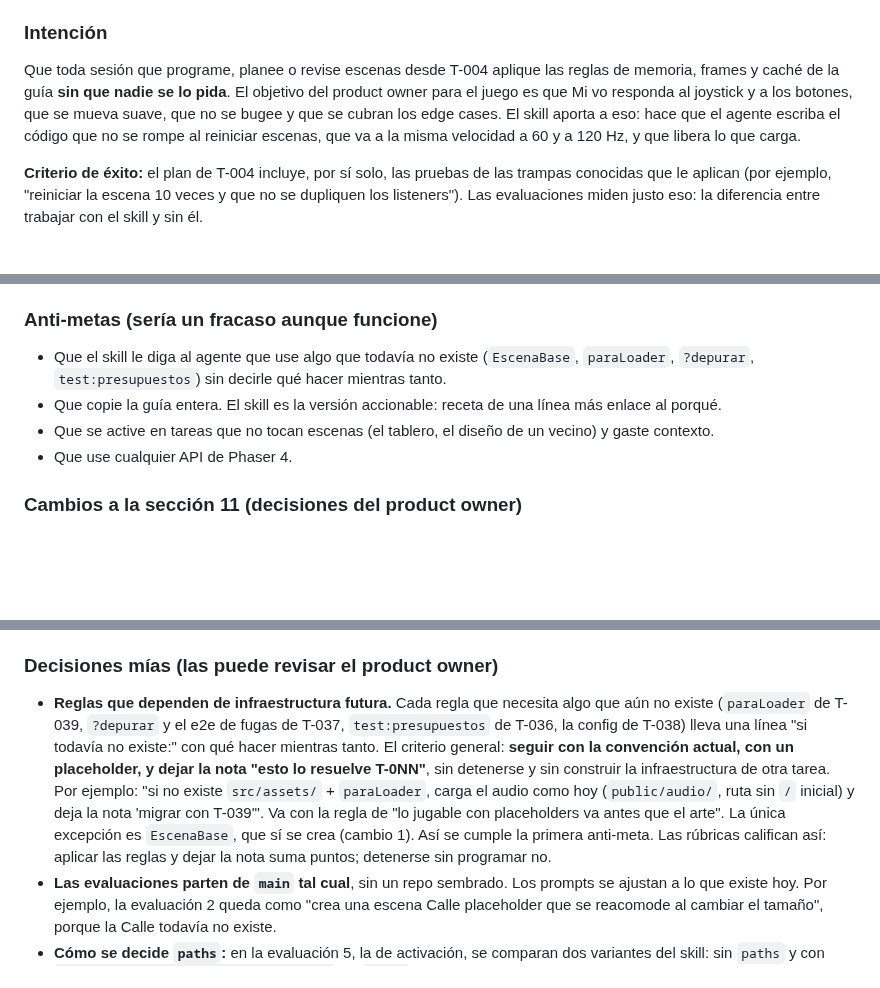
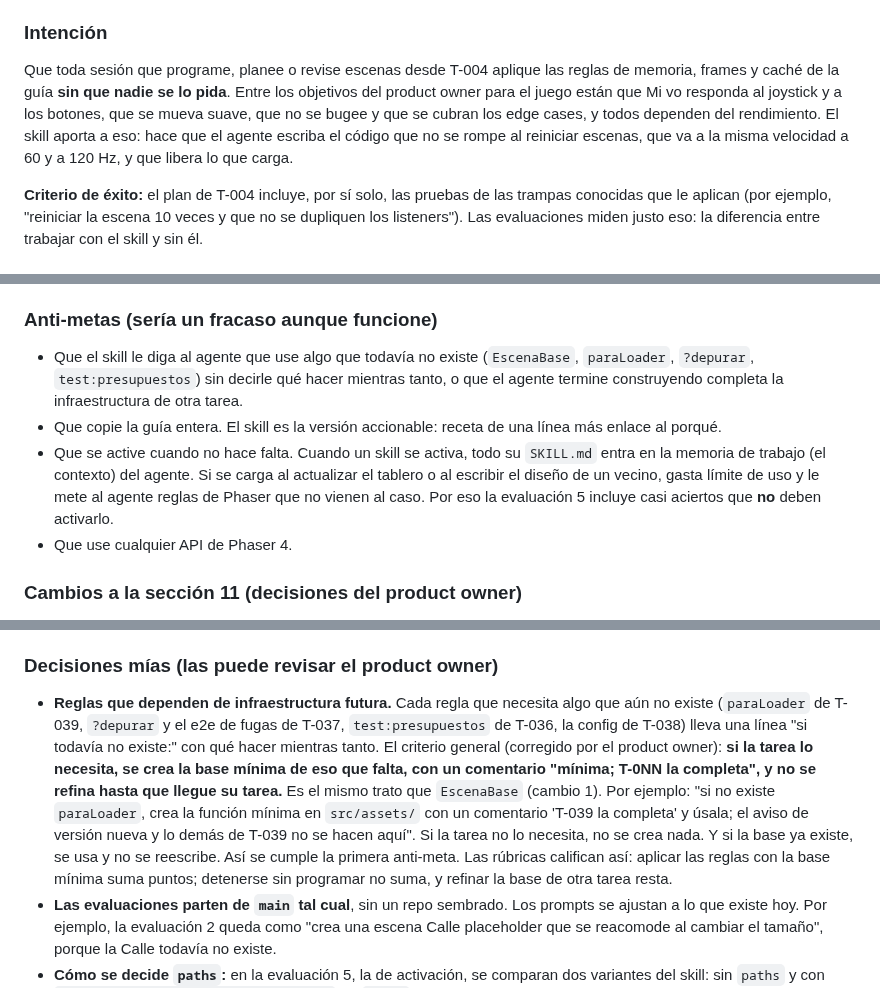
Before and after one commit to carlosuscanga/trick-r-treat, a Markdown page: docs/planes/T-035-skill-rendimiento-y-memoria.md, 3 parts joined by grey strips. Drawn GitHub-style; blank space fills up the shorter version.

Commit message:
T-035: ajusta el diseño con la revisión del product owner
Las bases de infraestructura futura se crean mínimas y se refinan en su
propia tarea, y se aclara por qué el skill no debe activarse de más.

Co-Authored-By: Claude Opus 5.5 <noreply@anthropic.com>

```diff
--- a/docs/planes/T-035-skill-rendimiento-y-memoria.md
+++ b/docs/planes/T-035-skill-rendimiento-y-memoria.md
@@ -8,7 +8,7 @@ Acordado en el brainstorming del 2026-10-16. La especificación base es la **sec
 
 ### Intención
 
-Que toda sesión que programe, planee o revise escenas desde T-004 aplique las reglas de memoria, frames y caché de la guía **sin que nadie se lo pida**. El objetivo del product owner para el juego es que Mi vo responda al joystick y a los botones, que se mueva suave, que no se bugee y que se cubran los edge cases. El skill aporta a eso: hace que el agente escriba el código que no se rompe al reiniciar escenas, que va a la misma velocidad a 60 y a 120 Hz, y que libera lo que carga.
+Que toda sesión que programe, planee o revise escenas desde T-004 aplique las reglas de memoria, frames y caché de la guía **sin que nadie se lo pida**. Entre los objetivos del product owner para el juego están que Mi vo responda al joystick y a los botones, que se mueva suave, que no se bugee y que se cubran los edge cases, y todos dependen del rendimiento. El skill aporta a eso: hace que el agente escriba el código que no se rompe al reiniciar escenas, que va a la misma velocidad a 60 y a 120 Hz, y que libera lo que carga.
 
 **Criterio de éxito:** el plan de T-004 incluye, por sí solo, las pruebas de las trampas conocidas que le aplican (por ejemplo, "reiniciar la escena 10 veces y que no se dupliquen los listeners"). Las evaluaciones miden justo eso: la diferencia entre trabajar con el skill y sin él.
 
@@ -25,9 +25,9 @@ Que toda sesión que programe, planee o revise escenas desde T-004 aplique las r
 
 ### Anti-metas (sería un fracaso aunque funcione)
 
-- Que el skill le diga al agente que use algo que todavía no existe (`EscenaBase`, `paraLoader`, `?depurar`, `test:presupuestos`) sin decirle qué hacer mientras tanto.
+- Que el skill le diga al agente que use algo que todavía no existe (`EscenaBase`, `paraLoader`, `?depurar`, `test:presupuestos`) sin decirle qué hacer mientras tanto, o que el agente termine construyendo completa la infraestructura de otra tarea.
 - Que copie la guía entera. El skill es la versión accionable: receta de una línea más enlace al porqué.
-- Que se active en tareas que no tocan escenas (el tablero, el diseño de un vecino) y gaste contexto.
+- Que se active cuando no hace falta. Cuando un skill se activa, todo su `SKILL.md` entra en la memoria de trabajo (el contexto) del agente. Si se carga al actualizar el tablero o al escribir el diseño de un vecino, gasta límite de uso y le mete al agente reglas de Phaser que no vienen al caso. Por eso la evaluación 5 incluye casi aciertos que **no** deben activarlo.
 - Que use cualquier API de Phaser 4.
 
 ### Cambios a la sección 11 (decisiones del product owner)
@@ -65,7 +65,7 @@ Que toda sesión que programe, planee o revise escenas desde T-004 aplique las r
 
 ### Decisiones mías (las puede revisar el product owner)
 
-- **Reglas que dependen de infraestructura futura.** Cada regla que necesita algo que aún no existe (`paraLoader` de T-039, `?depurar` y el e2e de fugas de T-037, `test:presupuestos` de T-036, la config de T-038) lleva una línea "si todavía no existe:" con qué hacer mientras tanto. El criterio general: **seguir con la convención actual, con un placeholder, y dejar la nota "esto lo resuelve T-0NN"**, sin detenerse y sin construir la infraestructura de otra tarea. Por ejemplo: "si no existe `src/assets/` + `paraLoader`, carga el audio como hoy (`public/audio/`, ruta sin `/` inicial) y deja la nota 'migrar con T-039'". Va con la regla de "lo jugable con placeholders va antes que el arte". La única excepción es `EscenaBase`, que sí se crea (cambio 1). Así se cumple la primera anti-meta. Las rúbricas califican así: aplicar las reglas y dejar la nota suma puntos; detenerse sin programar no.
+- **Reglas que dependen de infraestructura futura.** Cada regla que necesita algo que aún no existe (`paraLoader` de T-039, `?depurar` y el e2e de fugas de T-037, `test:presupuestos` de T-036, la config de T-038) lleva una línea "si todavía no existe:" con qué hacer mientras tanto. El criterio general (corregido por el product owner): **si la tarea lo necesita, se crea la base mínima de eso que falta, con un comentario "mínima; T-0NN la completa", y no se refina hasta que llegue su tarea.** Es el mismo trato que `EscenaBase` (cambio 1). Por ejemplo: "si no existe `paraLoader`, crea la función mínima en `src/assets/` con un comentario 'T-039 la completa' y úsala; el aviso de versión nueva y lo demás de T-039 no se hacen aquí". Si la tarea no lo necesita, no se crea nada. Y si la base ya existe, se usa y no se reescribe. Así se cumple la primera anti-meta. Las rúbricas califican así: aplicar las reglas con la base mínima suma puntos; detenerse sin programar no suma, y refinar la base de otra tarea resta.
 - **Las evaluaciones parten de `main` tal cual**, sin un repo sembrado. Los prompts se ajustan a lo que existe hoy. Por ejemplo, la evaluación 2 queda como "crea una escena Calle placeholder que se reacomode al cambiar el tamaño", porque la Calle todavía no existe.
 - **Cómo se decide `paths`:** en la evaluación 5, la de activación, se comparan dos variantes del skill: sin `paths` y con `paths: ["src/**", "docs/planes/**"]`. Si `paths` le quita activaciones a consultas legítimas, sobre todo al escribir un plan, no se pone. Solo se pone si sin él hay muchas activaciones falsas y con él bajan sin perder las legítimas.
 - **Idioma:** el skill va en español, como la guía. Los identificadores de código quedan en inglés.
```
